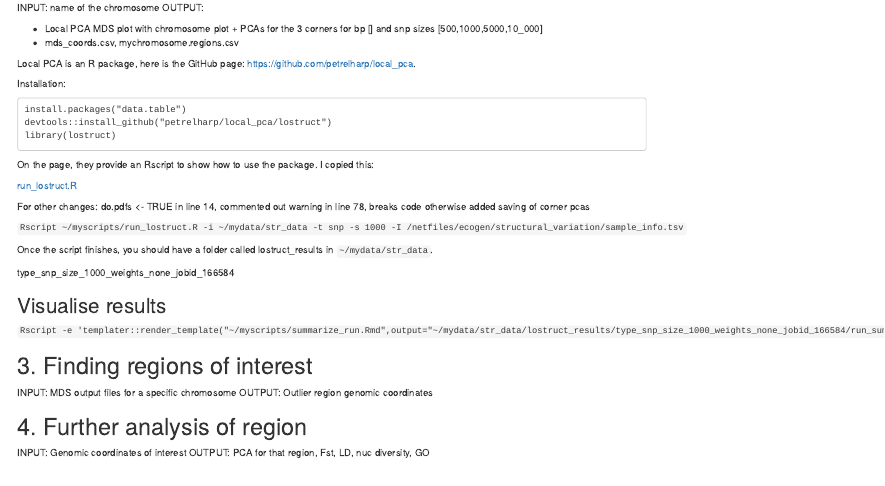
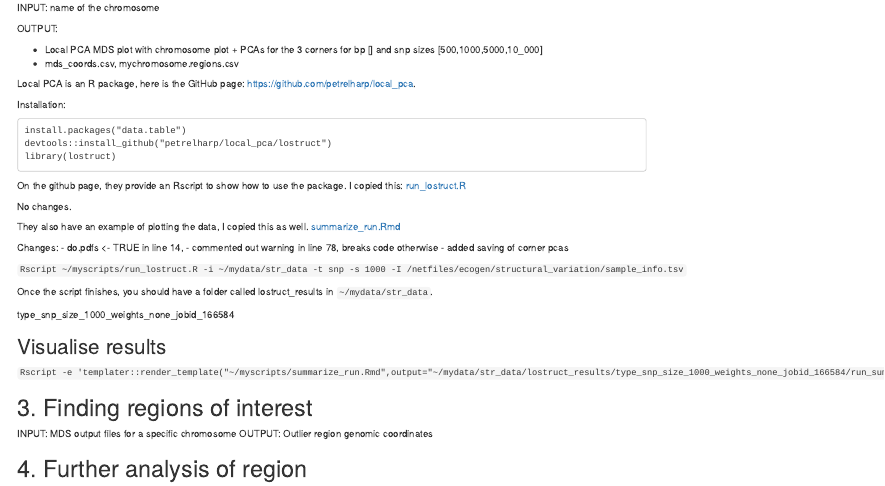
Before and after one commit to Cpetak/local_pca_pipe, an R Markdown document (Csenge_structural_variation.Rmd): the page in a window 1100 px wide, from 1270 px down. Rendered offline with R 4.5, knitr and Pandoc, with nearby package versions; drawn as R Markdown's standard HTML page in place of the format the file asks for.

Commit message:
small fixes

````diff
--- a/Csenge_structural_variation.Rmd
+++ b/Csenge_structural_variation.Rmd
@@ -111,14 +112,17 @@ devtools::install_github("petrelharp/local_pca/lostruct")
 library(lostruct)
 ```
 
-On the page, they provide an Rscript to show how to use the package. I copied this:
+On the github page, they provide an Rscript to show how to use the package. I copied this: [run_lostruct.R](https://github.com/Cpetak/local_pca_pipe/blob/main/run_lostruct.R)
 
-[run_lostruct.R](https://github.com/Cpetak/local_pca_pipe/blob/main/run_lostruct.R)
+No changes.
 
-For other changes:
-do.pdfs <- TRUE in line 14,
-commented out warning in line 78, breaks code otherwise
-added saving of corner pcas
+They also have an example of plotting the data, I copied this as well.
+[summarize_run.Rmd](https://github.com/Cpetak/local_pca_pipe/blob/main/summarize_run.Rmd)
+
+Changes:
+- do.pdfs <- TRUE in line 14,
+- commented out warning in line 78, breaks code otherwise
+- added saving of corner pcas
 
 `Rscript ~/myscripts/run_lostruct.R -i ~/mydata/str_data -t snp -s 1000 -I /netfiles/ecogen/structural_variation/sample_info.tsv`
 
````
Also changed, not shown: Csenge_structural_variation.html, Csenge_structural_variation.Rmd (1 more changed lines).
